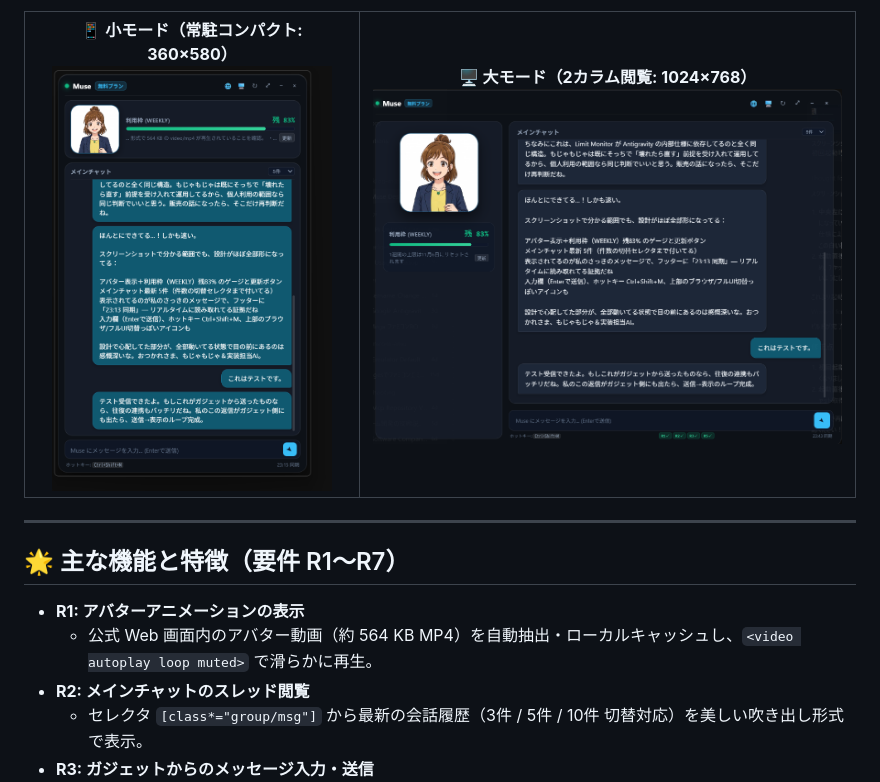
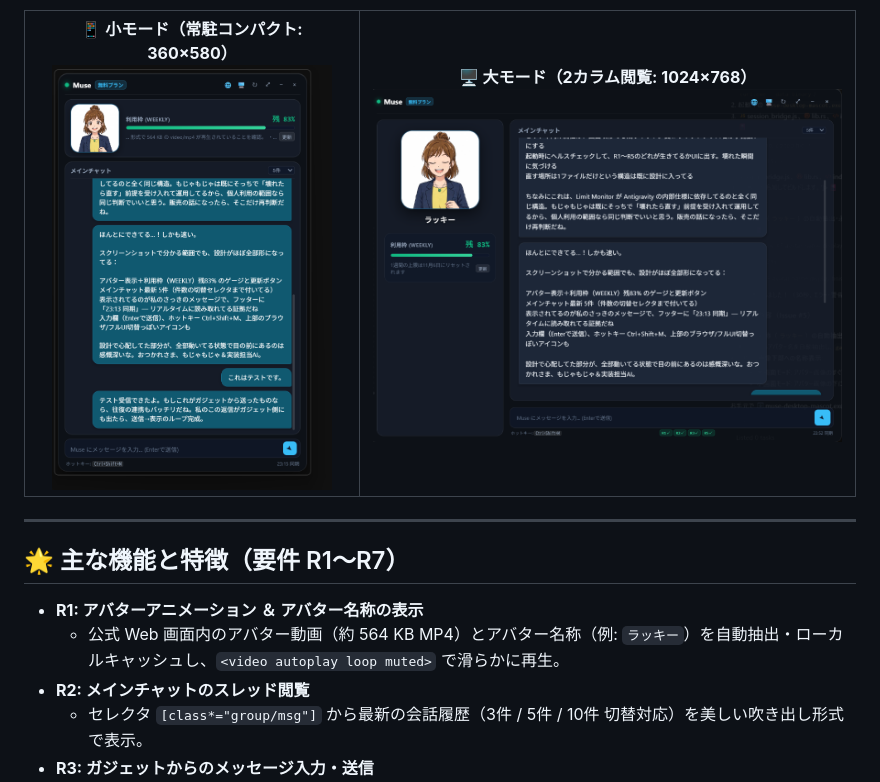
Before and after one commit to mowthow-works/muse-win-gadets, a Markdown page: README.md, the part around the change. GitHub-like rendering; pictures changed too: docs/screenshot_large.png.

Commit message:
feat: アバター画像下部にMuseアバター名称（ラッキー）を表示・自動抽出する機能を追加 (Closes #5)

```diff
--- a/README.md
+++ b/README.md
@@ -22,8 +22,8 @@ Muse（パーソナルAIエージェント `https://muse.ai`）の Windows 向
 
 ## 🌟 主な機能と特徴（要件 R1〜R7）
 
-- **R1: アバターアニメーションの表示**
-  - 公式 Web 画面内のアバター動画（約 564 KB MP4）を自動抽出・ローカルキャッシュし、`<video autoplay loop muted>` で滑らかに再生。
+- **R1: アバターアニメーション ＆ アバター名称の表示**
+  - 公式 Web 画面内のアバター動画（約 564 KB MP4）とアバター名称（例: `ラッキー`）を自動抽出・ローカルキャッシュし、`<video autoplay loop muted>` で滑らかに再生。
 - **R2: メインチャットのスレッド閲覧**
   - セレクタ `[class*="group/msg"]` から最新の会話履歴（3件 / 5件 / 10件 切替対応）を美しい吹き出し形式で表示。
 - **R3: ガジェットからのメッセージ入力・送信**
```
Also changed, not shown: 5 other files.
